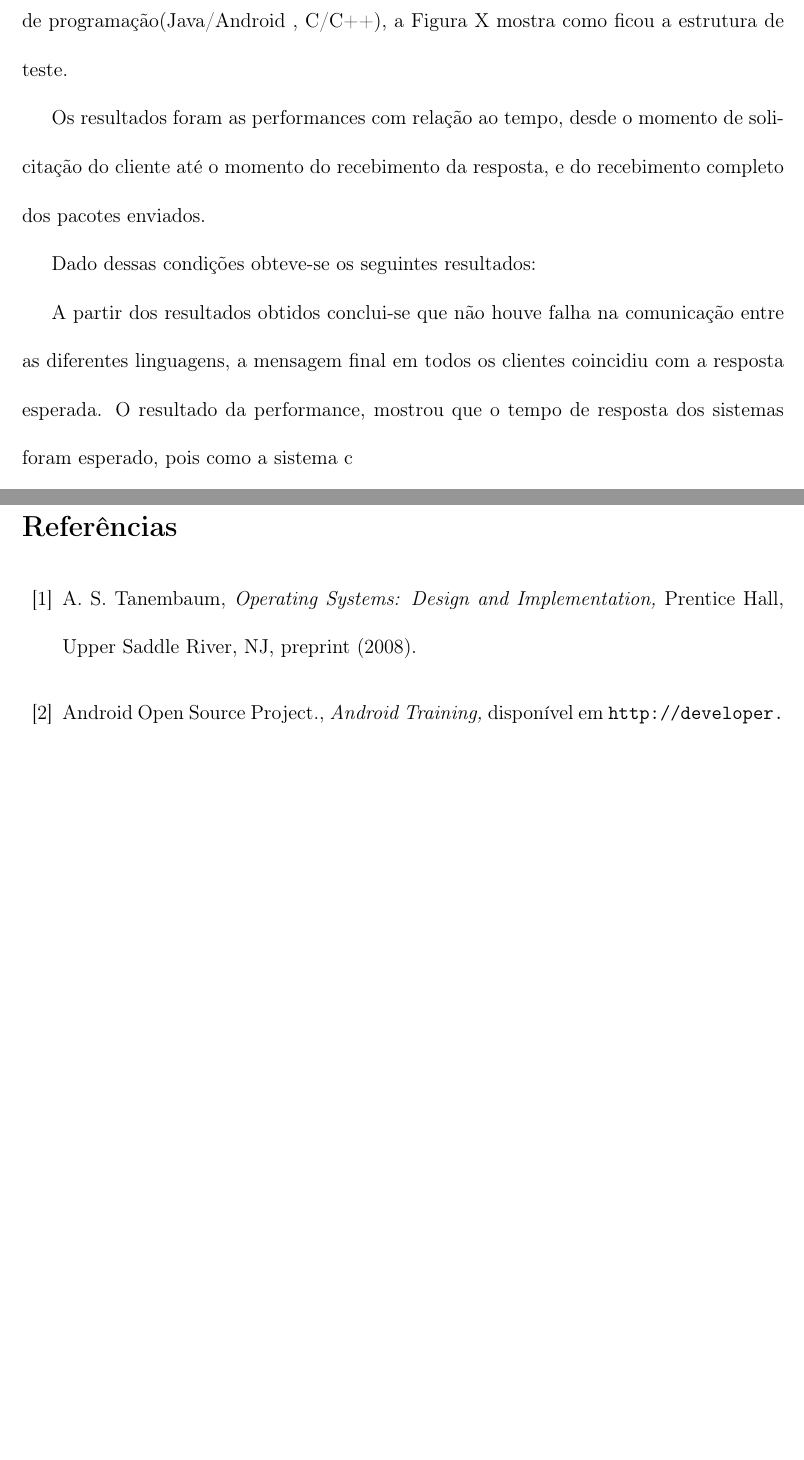
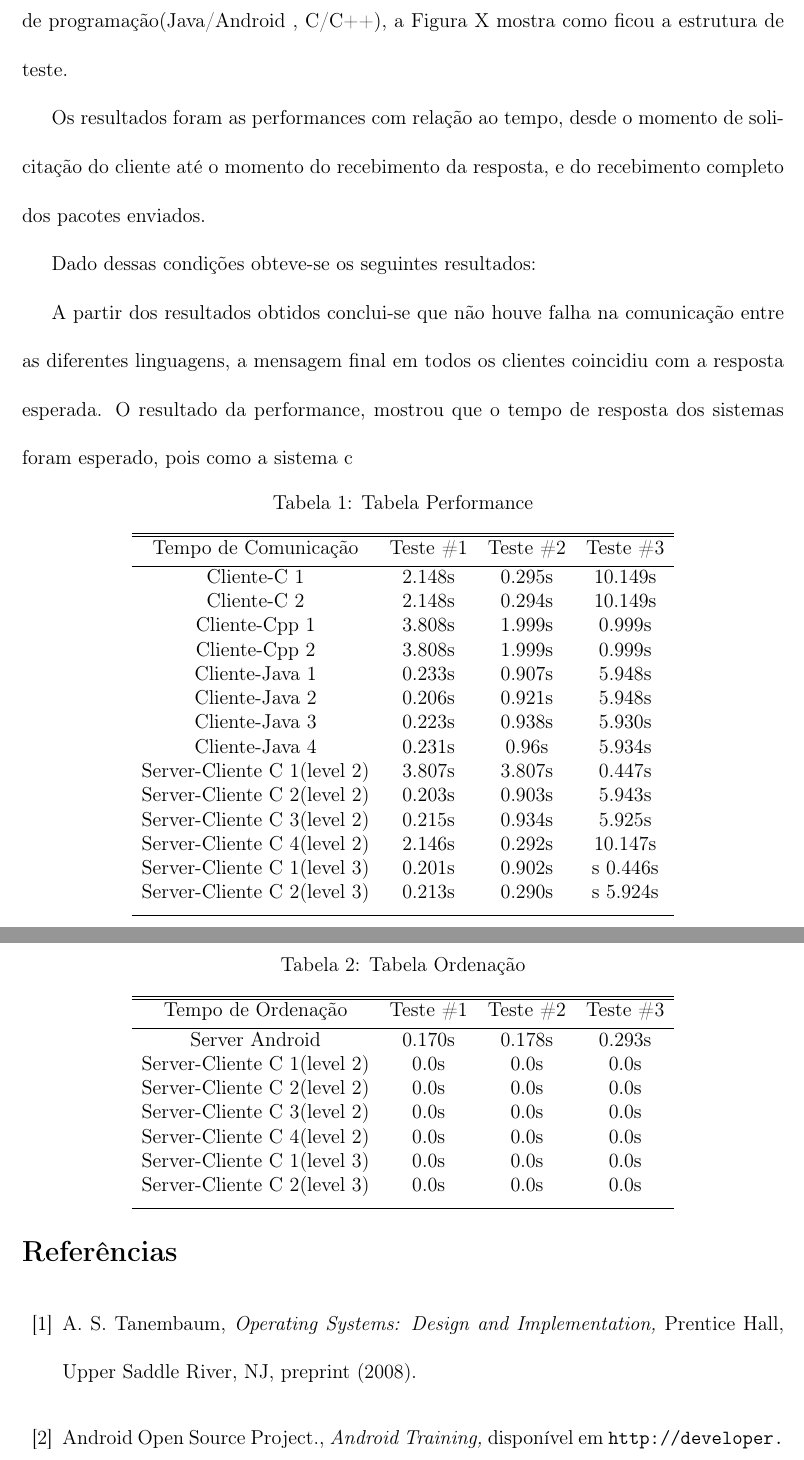
Before and after one commit to lucasaoki/sd0642-t1-g5, a LaTeX paper (doc/relatorio/ModeloComCapa.tex): two parts of pages 12 and 13 of 13 before the commit and two parts of pages 12 and 13 of 14 after it, joined at a grey line, cut so that both start at the same text, the shorter picture padded with empty space. Compiled offline with pdfLaTeX.

Commit message:
relatorio com as tabelas

```diff
--- a/doc/relatorio/ModeloComCapa.tex
+++ b/doc/relatorio/ModeloComCapa.tex
@@ -189,11 +190,60 @@ Os resultados foram as performances com relação ao tempo, desde o momento de s
 
 Dado dessas condições obteve-se os seguintes resultados:
 
-
 A partir dos resultados obtidos conclui-se que não houve falha na comunicação entre as diferentes linguagens, a mensagem final em todos os clientes coincidiu com a resposta esperada.
 O resultado da performance, mostrou que o tempo de resposta dos sistemas foram esperado, pois como a sistema c
 
+\begin{table}[ht]
+\caption{Tabela Performance}
+\centering
+\begin{tabular}{c c c c c}
+\hline\hline
+Tempo de Comunicação & Teste \#1 & Teste \#2 & Teste \#3 \\ [0.5ex]
+\hline
+Cliente-C 1 & 2.148s & 0.295s & 10.149s  \\
+Cliente-C 2 & 2.148s & 0.294s & 10.149s  \\
+Cliente-Cpp 1 & 3.808s & 1.999s & 0.999s  \\
+Cliente-Cpp 2 & 3.808s & 1.999s & 0.999s   \\
+Cliente-Java 1 & 0.233s & 0.907s & 5.948s \\
+Cliente-Java 2 & 0.206s & 0.921s & 5.948s \\
+Cliente-Java 3 & 0.223s & 0.938s & 5.930s \\
+Cliente-Java 4 & 0.231s & 0.96s & 5.934s \\
+Server-Cliente C 1(level 2) & 3.807s & 3.807s & 0.447s  \\
+Server-Cliente C 2(level 2) & 0.203s & 0.903s & 5.943s  \\
+Server-Cliente C 3(level 2) & 0.215s & 0.934s & 5.925s  \\
+Server-Cliente C 4(level 2) & 2.146s & 0.292s & 10.147s  \\
+Server-Cliente C 1(level 3) & 0.201s & 0.902s & s 0.446s \\
+Server-Cliente C 2(level 3) & 0.213s & 0.290s & s 5.924s \\ [1ex]
+\hline
+\end{tabular}
+\end{table}
+
+\begin{table}[ht]
+\caption{Tabela Ordenação}
+\centering
+\begin{tabular}{c c c c c}
+% centered columns (4 columns)
+\hline\hline
+%inserts double horizontal lines
+Tempo de Ordenação & Teste \#1 & Teste \#2 & Teste \#3  \\ [0.5ex]
+% inserts table
+%heading
+\hline
+Server Android & 0.170s & 0.178s & 0.293s \\
+Server-Cliente C 1(level 2) & 0.0s & 0.0s & 0.0s \\
+Server-Cliente C 2(level 2) & 0.0s & 0.0s & 0.0s \\
+Server-Cliente C 3(level 2) & 0.0s & 0.0s & 0.0s \\
+Server-Cliente C 4(level 2)  & 0.0s & 0.0s & 0.0s \\
+Server-Cliente C 1(level 3)  & 0.0s & 0.0s & 0.0s \\
+Server-Cliente C 2(level 3)  & 0.0s & 0.0s & 0.0s \\ 	[1ex]
+% [1ex] adds vertical space
+\hline
+%inserts single line
+\end{tabular}
+% is used to refer this table in the text
+\end{table}
 \newpage
+
 \begin{thebibliography}{99}
 
 \bibitem{Tan} A. S. Tanembaum, {\it Operating Systems: Design and Implementation,} Prentice Hall, Upper Saddle River, NJ, preprint (2008).
```
Also changed, not shown: doc/relatorio/Diagrama.png, doc/relatorio/ModeloComCapa.tex (1 more changed lines).
